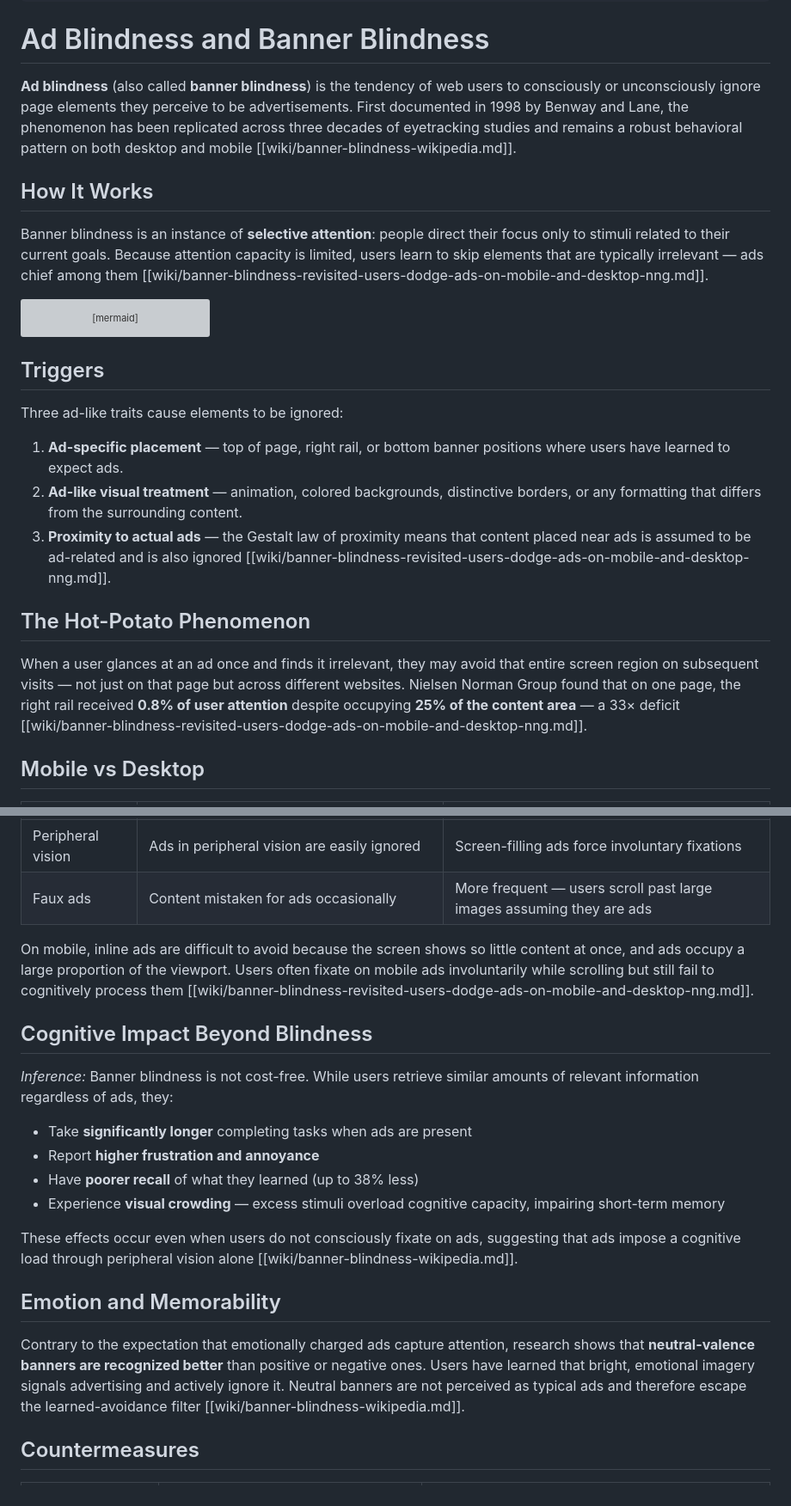
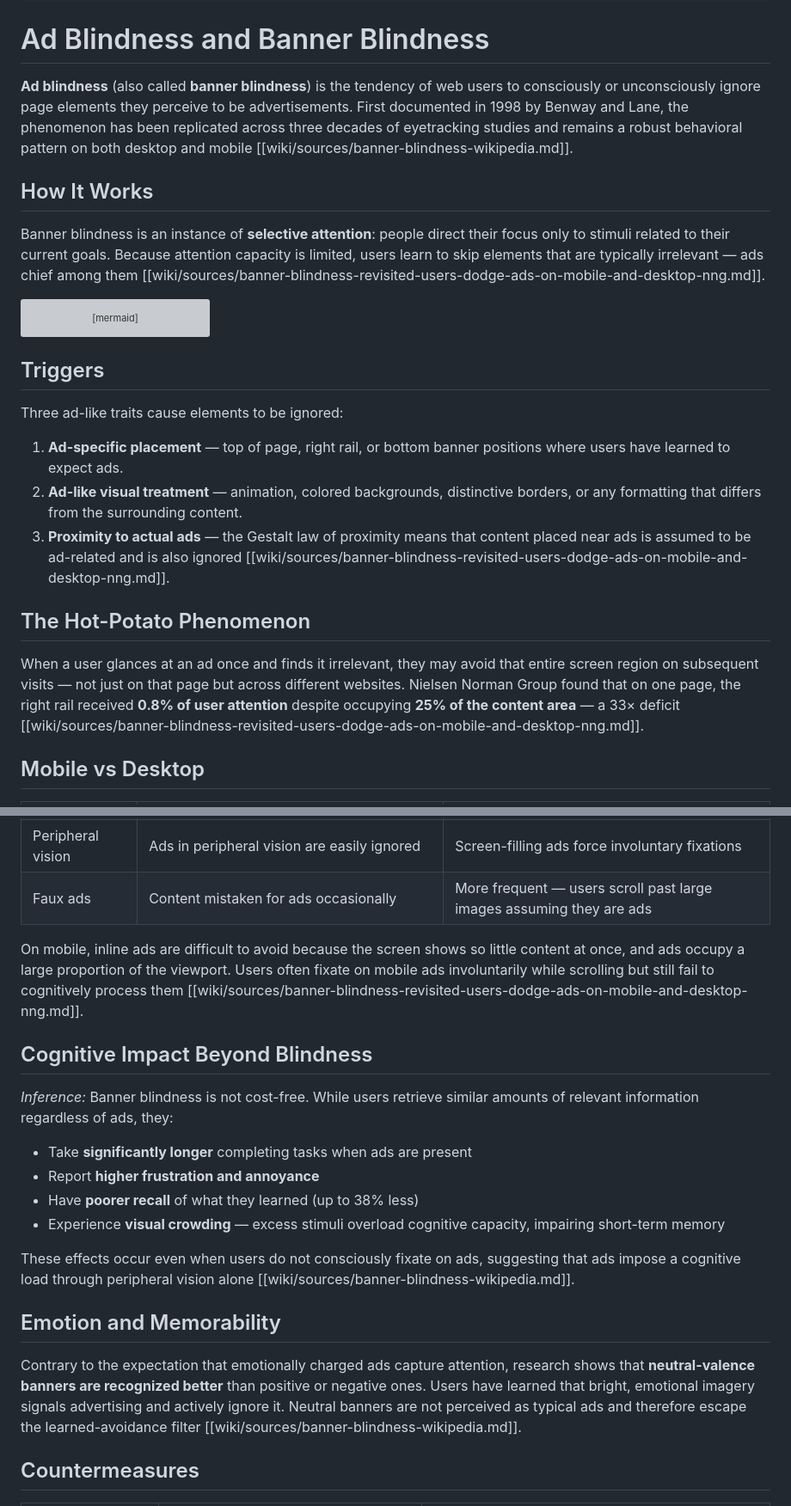
Before and after one commit to wmar-dev/llm-wiki-ads-ranking, a Markdown page: wiki/synthesis/ad-blindness.md, 2 parts joined by grey strips. Shown at 86% size. GitHub-like rendering; grey boxes are pictures that could not be loaded.

Commit message:
fix: restore deleted source stubs and fix wiki-links in ad-blindness synthesis

````diff
--- a/wiki/synthesis/ad-blindness.md
+++ b/wiki/synthesis/ad-blindness.md
@@ -11,11 +11,11 @@ last_updated: "2026-06-09"
 
 # Ad Blindness and Banner Blindness
 
-**Ad blindness** (also called **banner blindness**) is the tendency of web users to consciously or unconsciously ignore page elements they perceive to be advertisements. First documented in 1998 by Benway and Lane, the phenomenon has been replicated across three decades of eyetracking studies and remains a robust behavioral pattern on both desktop and mobile [[wiki/banner-blindness-wikipedia.md]].
+**Ad blindness** (also called **banner blindness**) is the tendency of web users to consciously or unconsciously ignore page elements they perceive to be advertisements. First documented in 1998 by Benway and Lane, the phenomenon has been replicated across three decades of eyetracking studies and remains a robust behavioral pattern on both desktop and mobile [[wiki/sources/banner-blindness-wikipedia.md]].
 
 ## How It Works
 
-Banner blindness is an instance of **selective attention**: people direct their focus only to stimuli related to their current goals. Because attention capacity is limited, users learn to skip elements that are typically irrelevant — ads chief among them [[wiki/banner-blindness-revisited-users-dodge-ads-on-mobile-and-desktop-nng.md]].
+Banner blindness is an instance of **selective attention**: people direct their focus only to stimuli related to their current goals. Because attention capacity is limited, users learn to skip elements that are typically irrelevant — ads chief among them [[wiki/sources/banner-blindness-revisited-users-dodge-ads-on-mobile-and-desktop-nng.md]].
 
 ```mermaid
 flowchart LR
@@ -33,11 +33,11 @@ Three ad-like traits cause elements to be ignored:
 
 1. **Ad-specific placement** — top of page, right rail, or bottom banner positions where users have learned to expect ads.
 2. **Ad-like visual treatment** — animation, colored backgrounds, distinctive borders, or any formatting that differs from the surrounding content.
-3. **Proximity to actual ads** — the Gestalt law of proximity means that content placed near ads is assumed to be ad-related and is also ignored [[wiki/banner-blindness-revisited-users-dodge-ads-on-mobile-and-desktop-nng.md]].
+3. **Proximity to actual ads** — the Gestalt law of proximity means that content placed near ads is assumed to be ad-related and is also ignored [[wiki/sources/banner-blindness-revisited-users-dodge-ads-on-mobile-and-desktop-nng.md]].
 
 ## The Hot-Potato Phenomenon
 
-When a user glances at an ad once and finds it irrelevant, they may avoid that entire screen region on subsequent visits — not just on that page but across different websites. Nielsen Norman Group found that on one page, the right rail received **0.8% of user attention** despite occupying **25% of the content area** — a 33× deficit [[wiki/banner-blindness-revisited-users-dodge-ads-on-mobile-and-desktop-nng.md]].
+When a user glances at an ad once and finds it irrelevant, they may avoid that entire screen region on subsequent visits — not just on that page but across different websites. Nielsen Norman Group found that on one page, the right rail received **0.8% of user attention** despite occupying **25% of the content area** — a 33× deficit [[wiki/sources/banner-blindness-revisited-users-dodge-ads-on-mobile-and-desktop-nng.md]].
 
 ## Mobile vs Desktop
 
@@ -48,7 +48,7 @@ When a user glances at an ad once and finds it irrelevant, they may avoid that e
 | Peripheral vision | Ads in peripheral vision are easily ignored | Screen-filling ads force involuntary fixations |
 | Faux ads | Content mistaken for ads occasionally | More frequent — users scroll past large images assuming they are ads |
 
-On mobile, inline ads are difficult to avoid because the screen shows so little content at once, and ads occupy a large proportion of the viewport. Users often fixate on mobile ads involuntarily while scrolling but still fail to cognitively process them [[wiki/banner-blindness-revisited-users-dodge-ads-on-mobile-and-desktop-nng.md]].
+On mobile, inline ads are difficult to avoid because the screen shows so little content at once, and ads occupy a large proportion of the viewport. Users often fixate on mobile ads involuntarily while scrolling but still fail to cognitively process them [[wiki/sources/banner-blindness-revisited-users-dodge-ads-on-mobile-and-desktop-nng.md]].
 
 ## Cognitive Impact Beyond Blindness
 
@@ -59,11 +59,11 @@ On mobile, inline ads are difficult to avoid because the screen shows so little
 - Have **poorer recall** of what they learned (up to 38% less)
 - Experience **visual crowding** — excess stimuli overload cognitive capacity, impairing short-term memory
 
-These effects occur even when users do not consciously fixate on ads, suggesting that ads impose a cognitive load through peripheral vision alone [[wiki/banner-blindness-wikipedia.md]].
+These effects occur even when users do not consciously fixate on ads, suggesting that ads impose a cognitive load through peripheral vision alone [[wiki/sources/banner-blindness-wikipedia.md]].
 
 ## Emotion and Memorability
 
-Contrary to the expectation that emotionally charged ads capture attention, research shows that **neutral-valence banners are recognized better** than positive or negative ones. Users have learned that bright, emotional imagery signals advertising and actively ignore it. Neutral banners are not perceived as typical ads and therefore escape the learned-avoidance filter [[wiki/banner-blindness-wikipedia.md]].
+Contrary to the expectation that emotionally charged ads capture attention, research shows that **neutral-valence banners are recognized better** than positive or negative ones. Users have learned that bright, emotional imagery signals advertising and actively ignore it. Neutral banners are not perceived as typical ads and therefore escape the learned-avoidance filter [[wiki/sources/banner-blindness-wikipedia.md]].
 
 ## Countermeasures
 
````
Also changed, not shown: other parts of wiki/synthesis/ad-blindness.md (+1 -1 lines), wiki/sources/banner-blindness-revisited-users-dodge-ads-on-mobile-and-desktop-nng.md (added, +23 -0 lines), wiki/sources/banner-blindness-wikipedia.md (added, +23 -0 lines).
